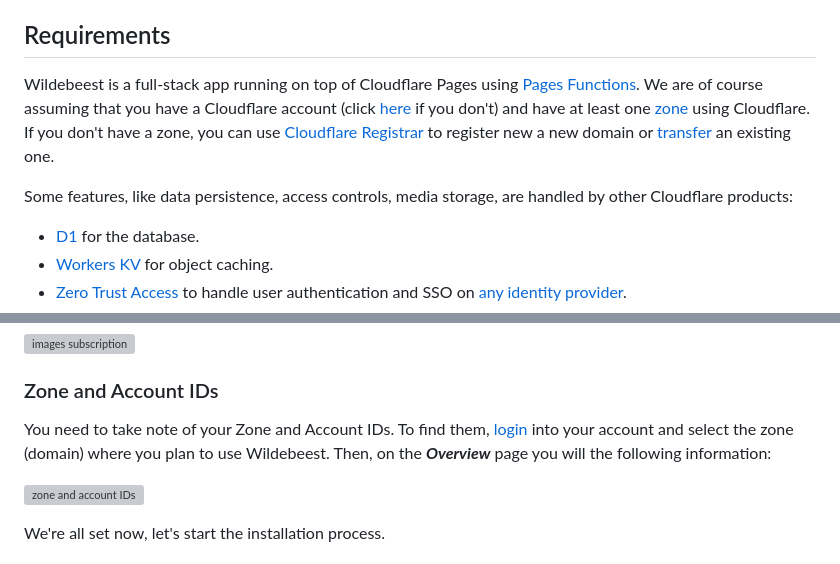
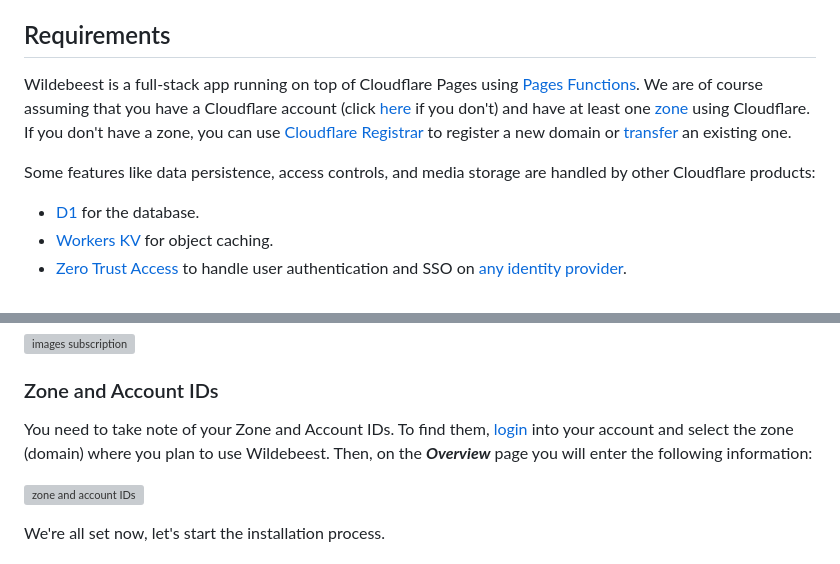
Before and after one commit to cloudflare/wildebeest, a Markdown page: README.md, 2 parts joined by grey strips. Drawn GitHub-style; grey boxes are pictures that could not be loaded.

Commit message:
Copy edits

```diff
--- a/README.md
+++ b/README.md
@@ -17,9 +17,9 @@ Cloudflare will continue to evolve this open-source project with additional feat
 
 ## Requirements
 
-Wildebeest is a full-stack app running on top of Cloudflare Pages using [Pages Functions](https://developers.cloudflare.com/pages/platform/functions/). We are of course assuming that you have a Cloudflare account (click [here](https://dash.cloudflare.com/sign-up) if you don't) and have at least one [zone](https://www.cloudflare.com/en-gb/learning/dns/glossary/dns-zone/) using Cloudflare. If you don't have a zone, you can use [Cloudflare Registrar](https://www.cloudflare.com/en-gb/products/registrar/) to register new a new domain or [transfer](https://developers.cloudflare.com/registrar/get-started/transfer-domain-to-cloudflare/) an existing one.
+Wildebeest is a full-stack app running on top of Cloudflare Pages using [Pages Functions](https://developers.cloudflare.com/pages/platform/functions/). We are of course assuming that you have a Cloudflare account (click [here](https://dash.cloudflare.com/sign-up) if you don't) and have at least one [zone](https://www.cloudflare.com/en-gb/learning/dns/glossary/dns-zone/) using Cloudflare. If you don't have a zone, you can use [Cloudflare Registrar](https://www.cloudflare.com/en-gb/products/registrar/) to register a new domain or [transfer](https://developers.cloudflare.com/registrar/get-started/transfer-domain-to-cloudflare/) an existing one.
 
-Some features, like data persistence, access controls, media storage, are handled by other Cloudflare products:
+Some features like data persistence, access controls, and media storage are handled by other Cloudflare products:
 
 - [D1](https://developers.cloudflare.com/d1/) for the database.
 - [Workers KV](https://developers.cloudflare.com/workers/learning/how-kv-works/) for object caching.
@@ -36,7 +36,7 @@ To activate **_Images_**, please login into your account, select **_Images_** on
 
 ### Zone and Account IDs
 
-You need to take note of your Zone and Account IDs. To find them, [login](https://dash.cloudflare.com/) into your account and select the zone (domain) where you plan to use Wildebeest. Then, on the **_Overview_** page you will the following information:
+You need to take note of your Zone and Account IDs. To find them, [login](https://dash.cloudflare.com/) into your account and select the zone (domain) where you plan to use Wildebeest. Then, on the **_Overview_** page you will enter the following information:
 
 ![zone and account IDs](https://imagedelivery.net/NkfPDviynOyTAOI79ar_GQ/f595d8b7-6ce9-4ef7-7416-253efd012800/w=306)
 
```
